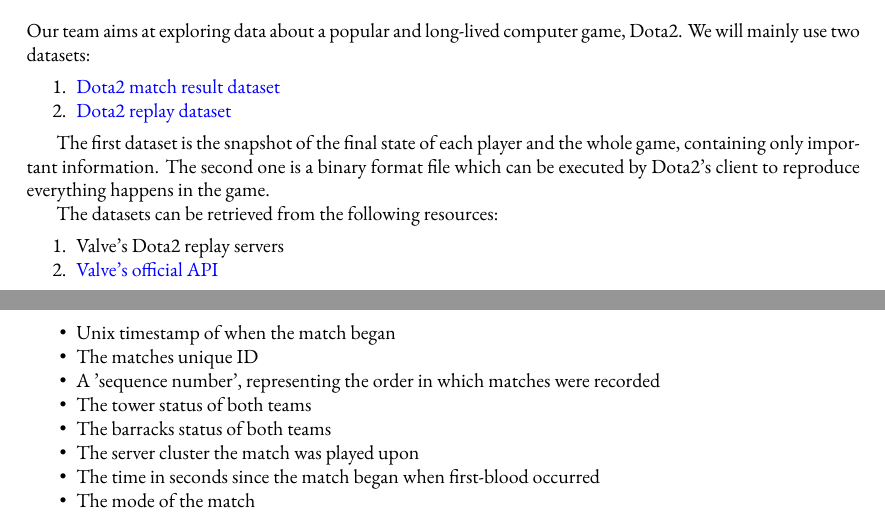
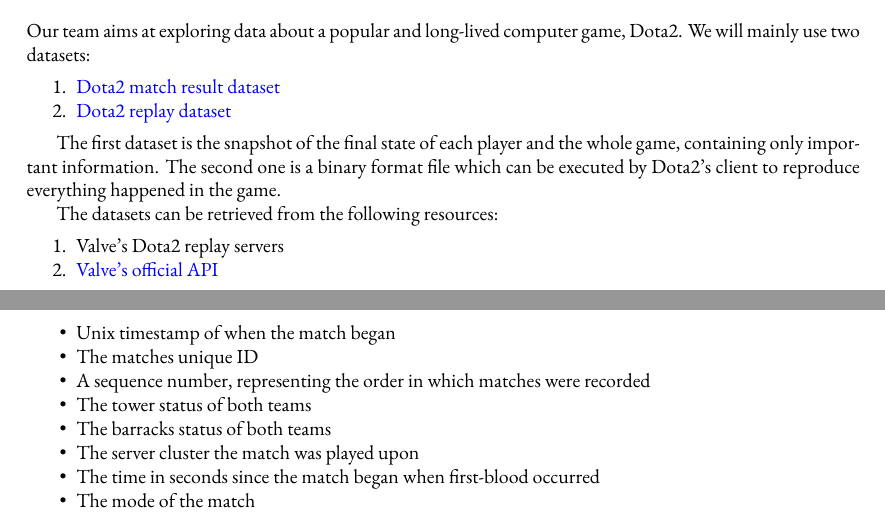
Before and after one commit to Vopaaz/big-data-psg-lgd, a LaTeX document (reports/proof-of-concept/proposal.tex): two parts of pages 2 and 5 of 7, joined at a grey line, cut so that both start at the same text. Compiled offline with XeLaTeX.

Commit message:
Grammar & Punctuation

```diff
--- a/reports/proof-of-concept/proposal.tex
+++ b/reports/proof-of-concept/proposal.tex
@@ -87,7 +87,7 @@
 \end{enumerate}
 
 The first dataset is the snapshot of the final state of each player and the whole game, containing only important information.
-The second one is a binary format file which can be executed by Dota2's client to reproduce everything happens in the game.
+The second one is a binary format file which can be executed by Dota2's client to reproduce everything happened in the game.
 
 The datasets can be retrieved from the following resources:
 
@@ -238,7 +238,7 @@
 	\item The length of the match
 	\item Unix timestamp of when the match began
 	\item The matches unique ID
-	\item A 'sequence number', representing the order in which matches were recorded
+	\item A sequence number, representing the order in which matches were recorded
 	\item The tower status of both teams
 	\item The barracks status of both teams
 	\item The server cluster the match was played upon
```
